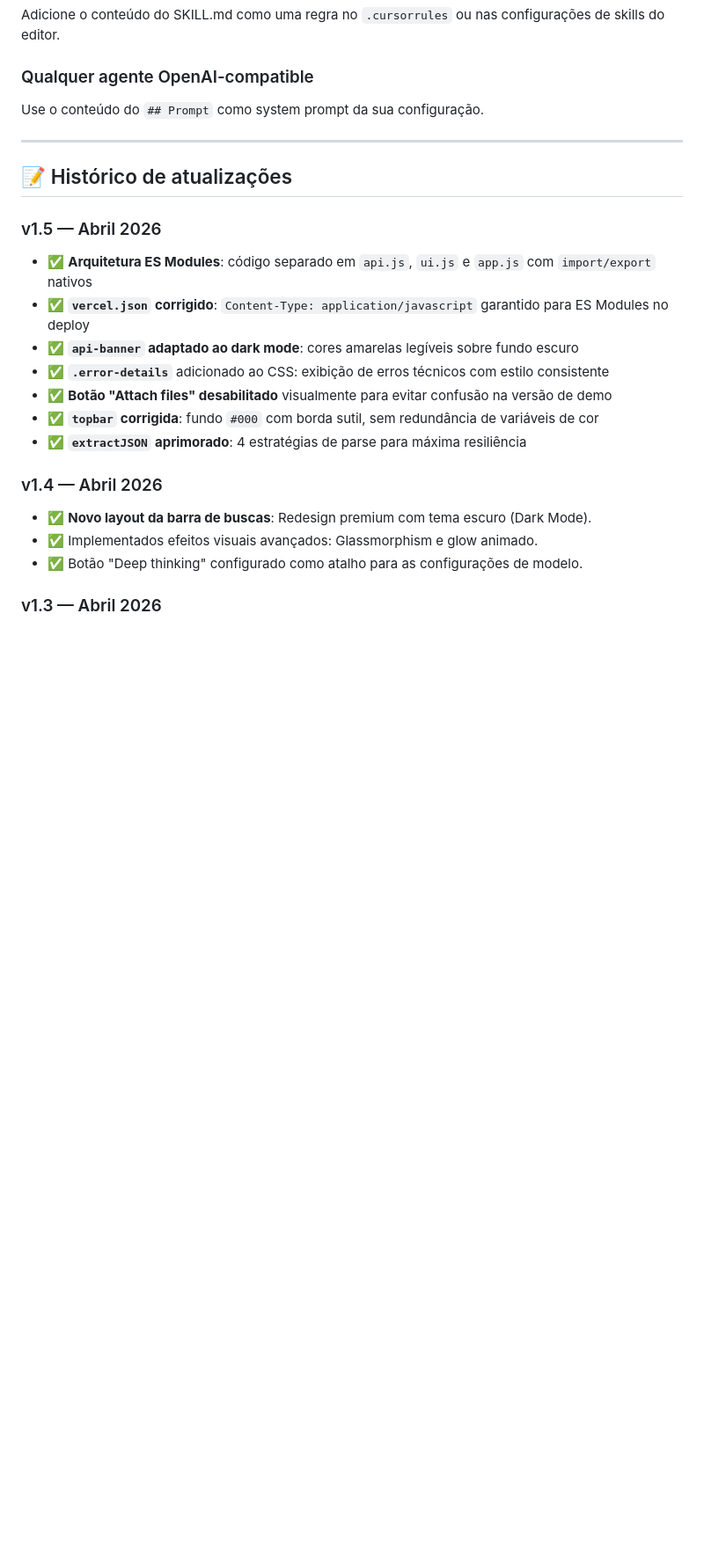
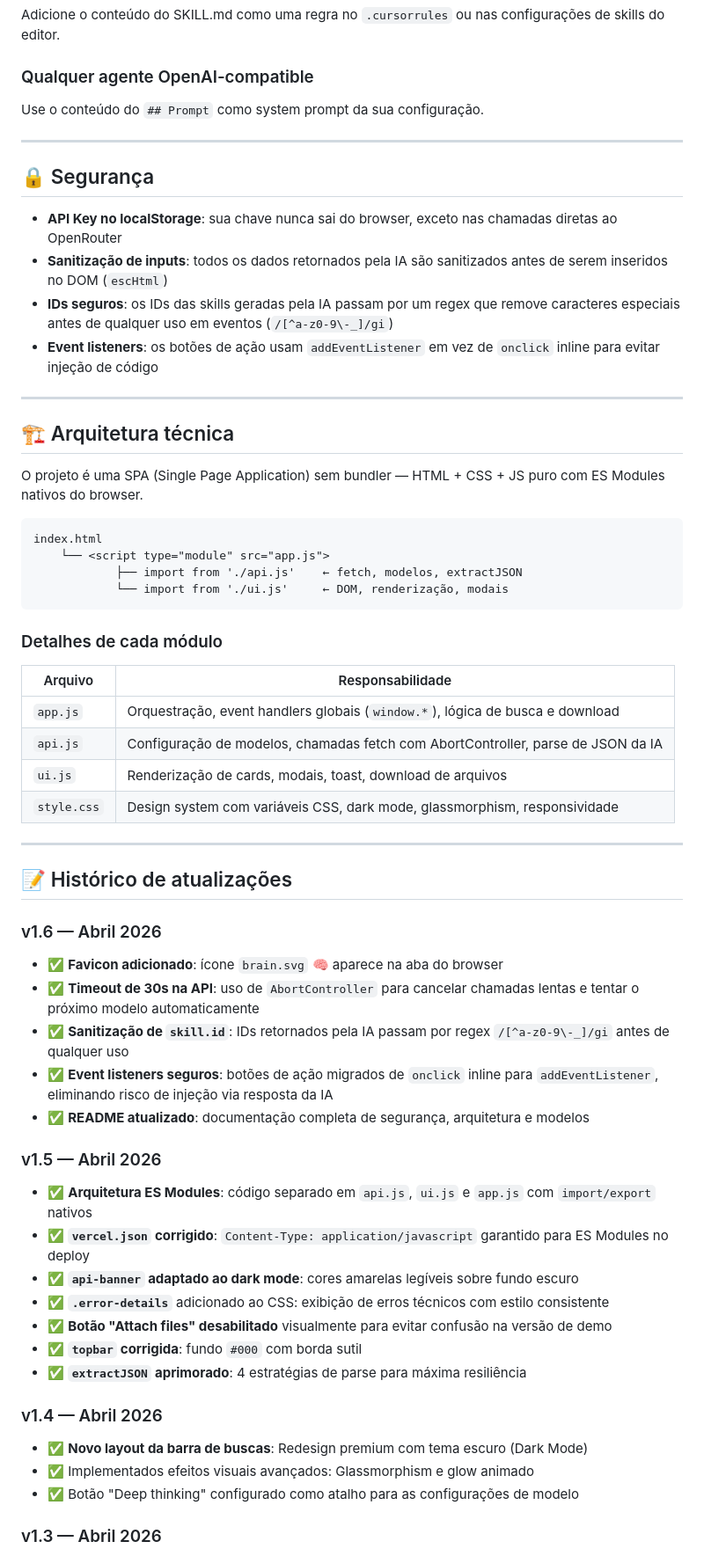
Before and after one commit to acaciomiranda/prompt-ia, a Markdown page: README.md, the part around one of its changes. Shown at 88% size. Drawn GitHub-style; blank space fills up the shorter version.

Commit message:
docs: README v1.6 - favicon, timeout, segurança e arquitetura

````diff
--- a/README.md
+++ b/README.md
@@ -155,7 +176,45 @@ Use o conteúdo do `## Prompt` como system prompt da sua configuração.
 
 ---
 
+## 🔒 Segurança
+
+- **API Key no localStorage**: sua chave nunca sai do browser, exceto nas chamadas diretas ao OpenRouter
+- **Sanitização de inputs**: todos os dados retornados pela IA são sanitizados antes de serem inseridos no DOM (`escHtml`)
+- **IDs seguros**: os IDs das skills geradas pela IA passam por um regex que remove caracteres especiais antes de qualquer uso em eventos (`/[^a-z0-9\-_]/gi`)
+- **Event listeners**: os botões de ação usam `addEventListener` em vez de `onclick` inline para evitar injeção de código
+
+---
+
+## 🏗️ Arquitetura técnica
+
+O projeto é uma SPA (Single Page Application) sem bundler — HTML + CSS + JS puro com ES Modules nativos do browser.
+
+```
+index.html
+    └── <script type="module" src="app.js">
+            ├── import from './api.js'    ← fetch, modelos, extractJSON
+            └── import from './ui.js'     ← DOM, renderização, modais
+```
+
+### Detalhes de cada módulo
+
+| Arquivo | Responsabilidade |
+|---|---|
+| `app.js` | Orquestração, event handlers globais (`window.*`), lógica de busca e download |
+| `api.js` | Configuração de modelos, chamadas fetch com AbortController, parse de JSON da IA |
+| `ui.js` | Renderização de cards, modais, toast, download de arquivos |
+| `style.css` | Design system com variáveis CSS, dark mode, glassmorphism, responsividade |
+
+---
+
 ## 📝 Histórico de atualizações
+
+### v1.6 — Abril 2026
+- ✅ **Favicon adicionado**: ícone `brain.svg` 🧠 aparece na aba do browser
+- ✅ **Timeout de 30s na API**: uso de `AbortController` para cancelar chamadas lentas e tentar o próximo modelo automaticamente
+- ✅ **Sanitização de `skill.id`**: IDs retornados pela IA passam por regex `/[^a-z0-9\-_]/gi` antes de qualquer uso
+- ✅ **Event listeners seguros**: botões de ação migrados de `onclick` inline para `addEventListener`, eliminando risco de injeção via resposta da IA
+- ✅ **README atualizado**: documentação completa de segurança, arquitetura e modelos
 
 ### v1.5 — Abril 2026
 - ✅ **Arquitetura ES Modules**: código separado em `api.js`, `ui.js` e `app.js` com `import/export` nativos
@@ -163,13 +222,13 @@ Use o conteúdo do `## Prompt` como system prompt da sua configuração.
 - ✅ **`api-banner` adaptado ao dark mode**: cores amarelas legíveis sobre fundo escuro
 - ✅ **`.error-details`** adicionado ao CSS: exibição de erros técnicos com estilo consistente
 - ✅ **Botão "Attach files" desabilitado** visualmente para evitar confusão na versão de demo
-- ✅ **`topbar` corrigida**: fundo `#000` com borda sutil, sem redundância de variáveis de cor
+- ✅ **`topbar` corrigida**: fundo `#000` com borda sutil
 - ✅ **`extractJSON` aprimorado**: 4 estratégias de parse para máxima resiliência
 
 ### v1.4 — Abril 2026
-- ✅ **Novo layout da barra de buscas**: Redesign premium com tema escuro (Dark Mode).
-- ✅ Implementados efeitos visuais avançados: Glassmorphism e glow animado.
-- ✅ Botão "Deep thinking" configurado como atalho para as configurações de modelo.
+- ✅ **Novo layout da barra de buscas**: Redesign premium com tema escuro (Dark Mode)
+- ✅ Implementados efeitos visuais avançados: Glassmorphism e glow animado
+- ✅ Botão "Deep thinking" configurado como atalho para as configurações de modelo
 
 ### v1.3 — Abril 2026
 - ✅ Adicionados **5 modelos gratuitos** via OpenRouter: Gemma 3 27B, Llama 4 Maverick, Llama 4 Scout, DeepSeek Chat V3 (free), Mistral Small 3.1 (free)
````
Also changed, not shown: other parts of README.md (+31 -10 lines).
